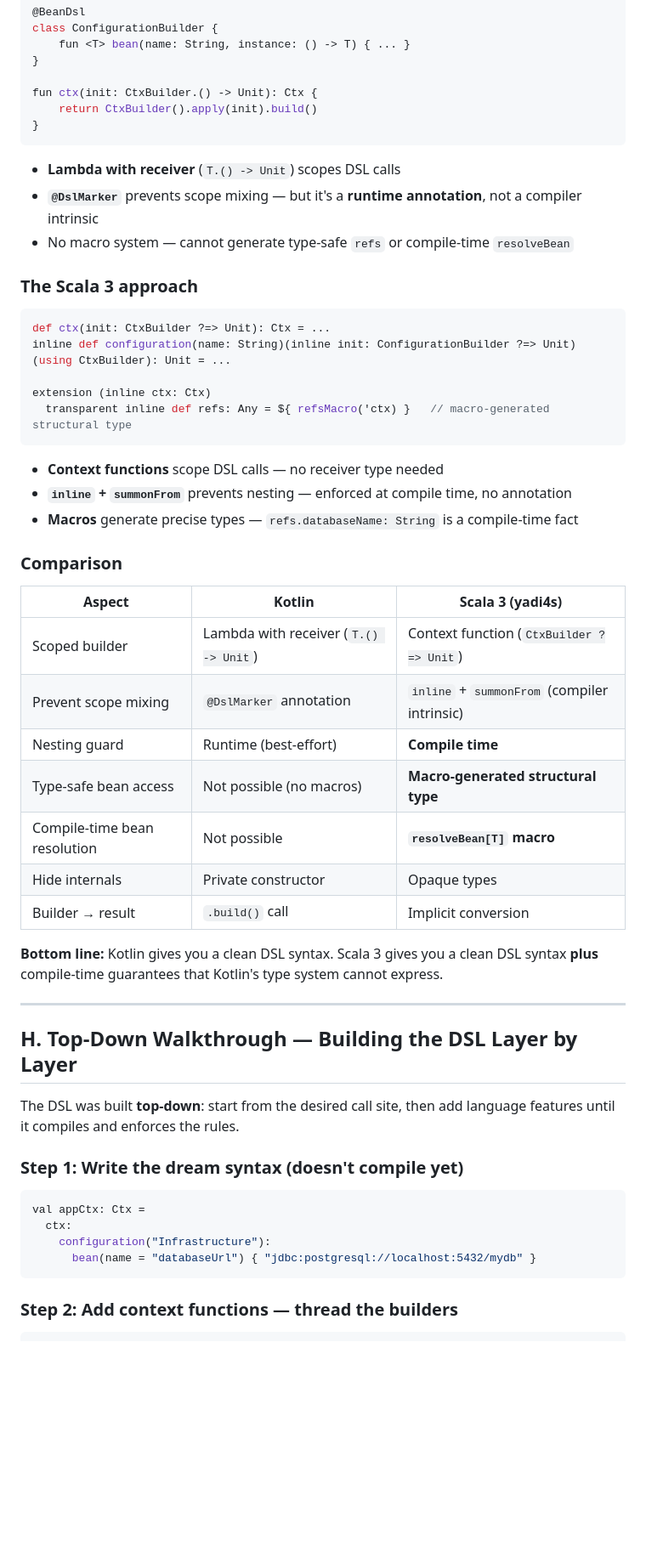
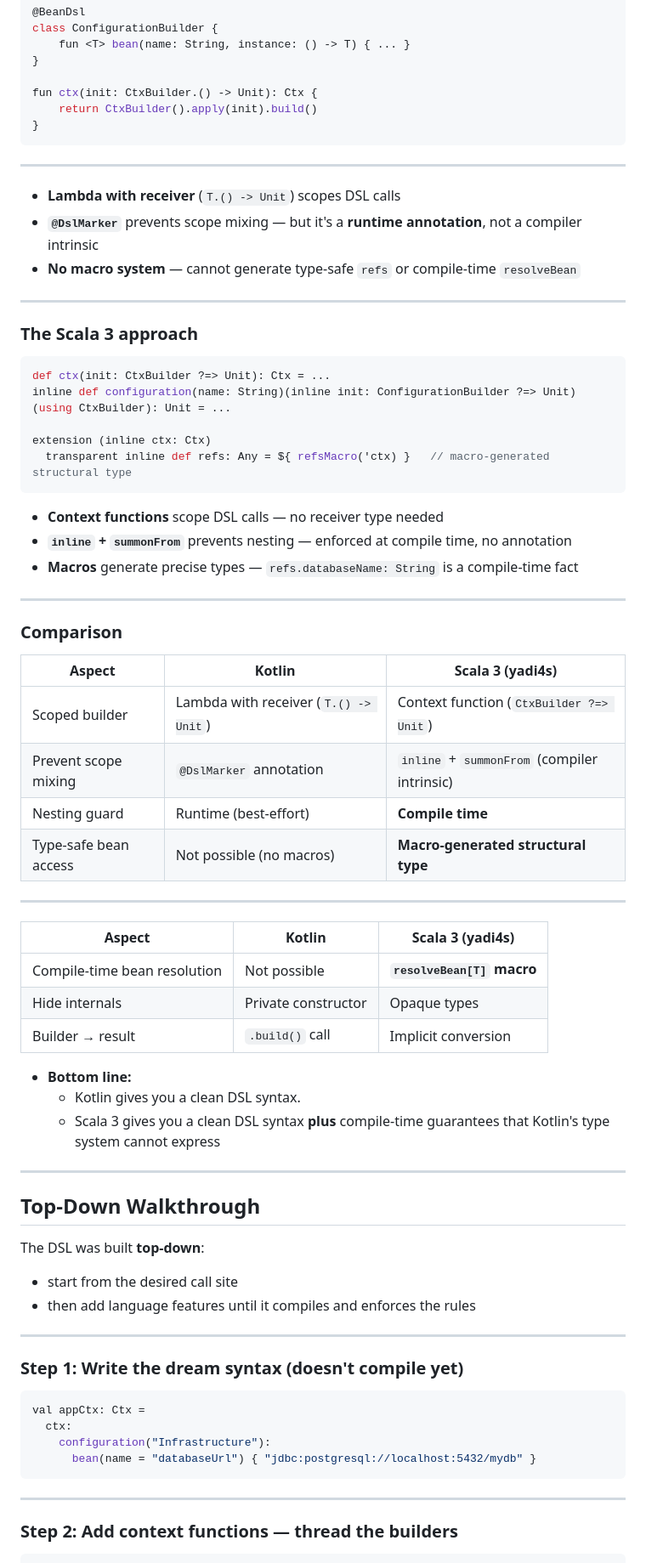
Before and after one commit to jtonic/yadi4s, a Markdown page: presentation/yadi4s.md, the part around one of its changes. Shown at 85% size. Rendered like a GitHub page; blank space fills up the shorter version.

Commit message:
Minore changes in presentation (md)

````diff
--- a/presentation/yadi4s.md
+++ b/presentation/yadi4s.md
@@ -628,9 +631,13 @@ fun ctx(init: CtxBuilder.() -> Unit): Ctx {
 }
 ```
 
+----
+
 - **Lambda with receiver** (`T.() -> Unit`) scopes DSL calls
 - **`@DslMarker`** prevents scope mixing — but it's a **runtime annotation**, not a compiler intrinsic
-- No macro system — cannot generate type-safe `refs` or compile-time `resolveBean`
+- **No macro system** — cannot generate type-safe `refs` or compile-time `resolveBean`
+
+----
 
 ### The Scala 3 approach
 
@@ -646,6 +653,8 @@ extension (inline ctx: Ctx)
 - **`inline` + `summonFrom`** prevents nesting — enforced at compile time, no annotation
 - **Macros** generate precise types — `refs.databaseName: String` is a compile-time fact
 
+----
+
 ### Comparison
 
 | Aspect                       | Kotlin                                | Scala 3 (yadi4s)                             |
@@ -654,17 +663,29 @@ extension (inline ctx: Ctx)
 | Prevent scope mixing         | `@DslMarker` annotation               | `inline` + `summonFrom` (compiler intrinsic) |
 | Nesting guard                | Runtime (best-effort)                 | **Compile time**                             |
 | Type-safe bean access        | Not possible (no macros)              | **Macro-generated structural type**          |
+
+----
+
+| Aspect                       | Kotlin                                | Scala 3 (yadi4s)                             |
+| ---------------------------- | ------------------------------------- | -------------------------------------------- |
 | Compile-time bean resolution | Not possible                          | **`resolveBean[T]` macro**                   |
 | Hide internals               | Private constructor                   | Opaque types                                 |
 | Builder → result             | `.build()` call                       | Implicit conversion                          |
 
-**Bottom line:** Kotlin gives you a clean DSL syntax. Scala 3 gives you a clean DSL syntax **plus** compile-time guarantees that Kotlin's type system cannot express.
+
+- **Bottom line:**
+  - Kotlin gives you a clean DSL syntax.
+  - Scala 3 gives you a clean DSL syntax **plus** compile-time guarantees that Kotlin's type system cannot express
 
 ---
 
-## H. Top-Down Walkthrough — Building the DSL Layer by Layer
+## Top-Down Walkthrough
 
-The DSL was built **top-down**: start from the desired call site, then add language features until it compiles and enforces the rules.
+The DSL was built **top-down**:
+- start from the desired call site
+- then add language features until it compiles and enforces the rules
+
+----
 
 ### Step 1: Write the dream syntax (doesn't compile yet)
 
@@ -675,6 +696,8 @@ val appCtx: Ctx =
       bean(name = "databaseUrl") { "jdbc:postgresql://localhost:5432/mydb" }
 ```
 
+----
+
 ### Step 2: Add context functions — thread the builders
 
 ```scala
````
Also changed, not shown: other parts of presentation/yadi4s.md (+80 -66 lines).
